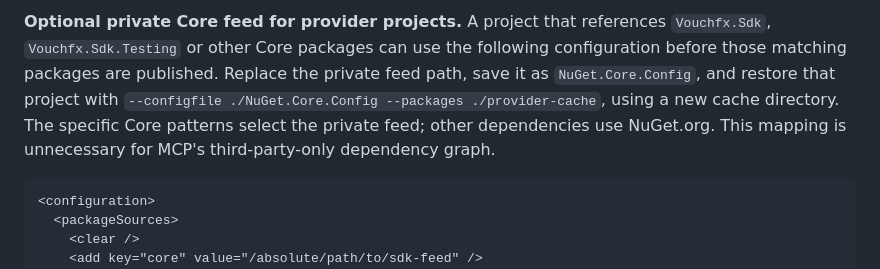
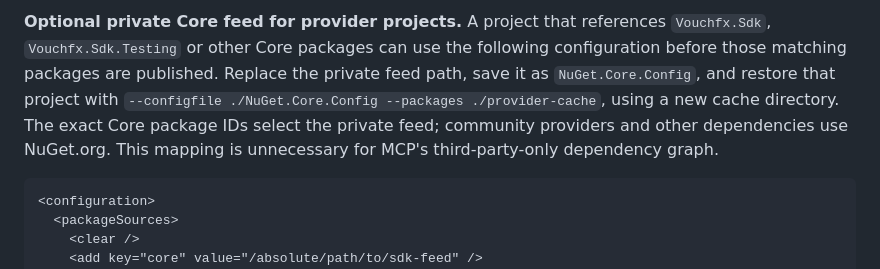
Before and after one commit to tomas-rampas/vouchfx-mcp, a Markdown page: docs/install.md, the part around one of its changes. Rendered like a GitHub page.

Commit message:
docs: map private Core packages by exact ID
Signed-off-by: tomas-rampas <tomas.rampas@gmail.com>

````diff
--- a/docs/install.md
+++ b/docs/install.md
@@ -59,8 +59,8 @@ Add the selected tool directory to the MCP client process's `PATH`.
 `Vouchfx.Sdk.Testing` or other Core packages can use the following configuration before those
 matching packages are published. Replace the private feed path, save it as `NuGet.Core.Config`,
 and restore that project with `--configfile ./NuGet.Core.Config --packages ./provider-cache`, using
-a new cache directory. The specific Core patterns select the private feed; other dependencies use
-NuGet.org. This mapping is unnecessary for MCP's third-party-only dependency graph.
+a new cache directory. The exact Core package IDs select the private feed; community providers and other dependencies
+use NuGet.org. This mapping is unnecessary for MCP's third-party-only dependency graph.
 
 ```xml
 <configuration>
````
Also changed, not shown: other parts of docs/install.md (+6 -1 lines).
